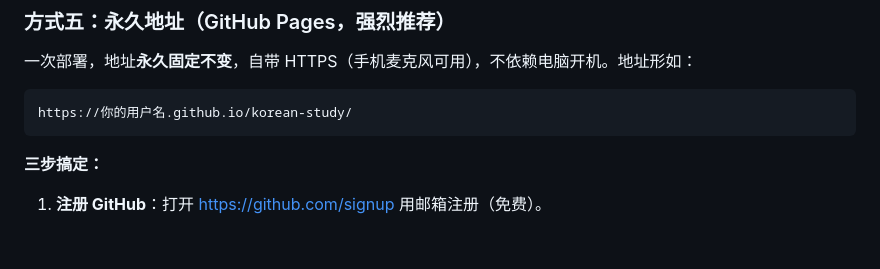
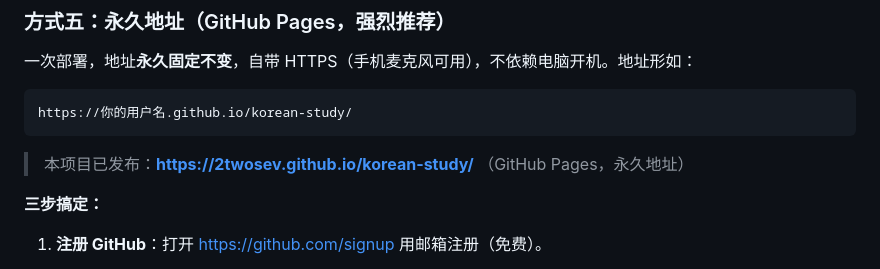
Before and after one commit to 2twosev/korean-study, a Markdown page: README.md, the part around the change. GitHub-like rendering; blank space fills up the shorter version.

````diff
--- a/README.md
+++ b/README.md
@@ -36,6 +36,8 @@ https://xxxx.trycloudflare.com
 ```
 https://你的用户名.github.io/korean-study/
 ```
+
+> 本项目已发布：**https://2twosev.github.io/korean-study/** （GitHub Pages，永久地址）
 
 **三步搞定：**
 
````
